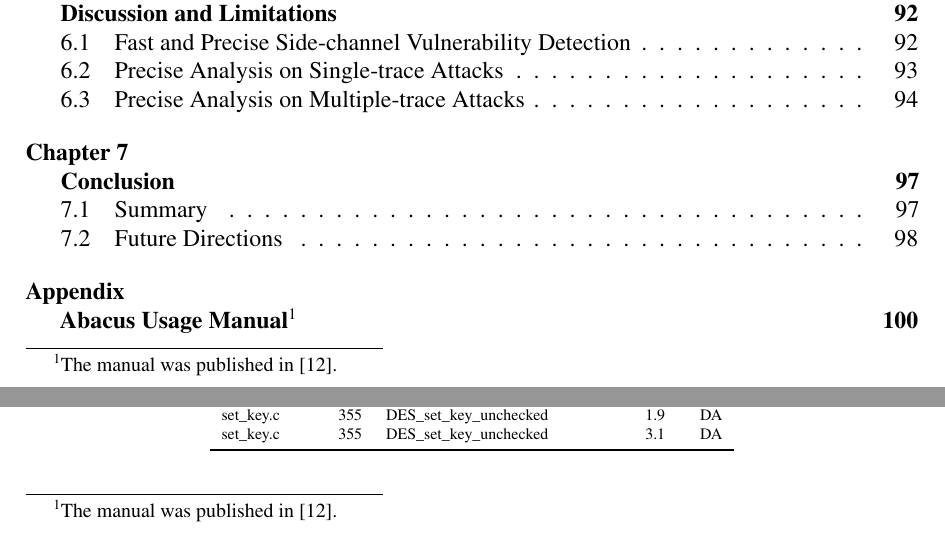
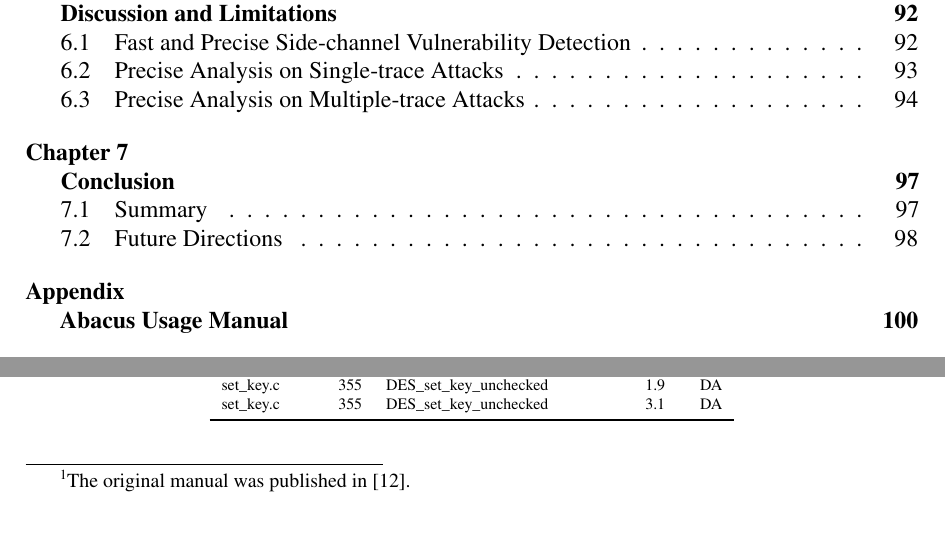
Before and after one commit to qinkunbao/Thesis, a LaTeX thesis (Qinkun-Dissertation.tex, which reads Appendix-A/Appendix-A.tex): two parts of pages 6 and 113 of 130, joined at a grey line, cut so that both start at the same text. Compiled offline with pdfLaTeX; a missing bibliography style is replaced by a similar one.

Commit message:
Updates from Overleaf

```diff
--- a/Appendix-A/Appendix-A.tex
+++ b/Appendix-A/Appendix-A.tex
@@ -1,5 +1,5 @@
 % !TEX root = ../YourName-Dissertation.tex
-\Appendix{Abacus Usage Manual\protect\footnote{The manual was published in~\cite{9402288}.}}
+\Appendix{Abacus Usage Manual\footnote{The original manual was published in~\cite{9402288}.}}
 
 \section*{Introduction}
 
--- a/Qinkun-Dissertation.tex
+++ b/Qinkun-Dissertation.tex
@@ -83,6 +83,7 @@
 %\documentclass[bs,schreyer,esc,twoha,12pt]{psuthesis}
 % Bachelors students in Engineering Science.
 %\documentclass[bs,esc,12pt]{psuthesis}
+\usepackage[stable]{footmisc}
 
 \usepackage[T1]{fontenc}
 \usepackage{lmodern}
```
